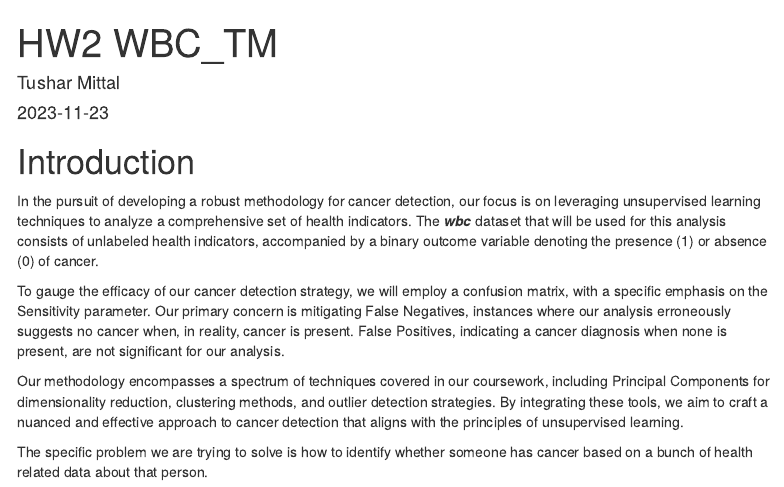
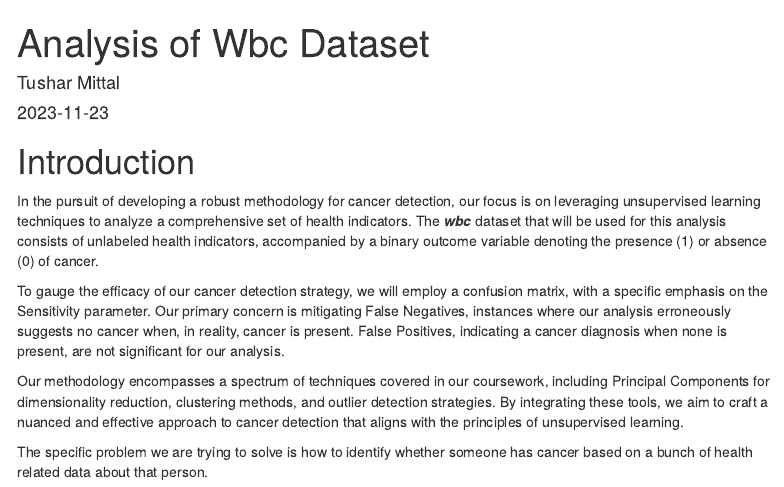
Before and after one commit to tmittala/wbc_analysis, an R Markdown document (wbc_analysis.Rmd): the page in a window 1100 px wide, from its top. Rendered offline with R 4.5, knitr and Pandoc, with nearby package versions; some code elsewhere in the file could not run offline; menus at the side of the page are left out; long lines of code are wrapped.

Commit message:
renamed files

```diff
--- a/HW2_TM.Rmd
+++ b/wbc_analysis.Rmd
@@ -1,5 +1,5 @@
 ---
-title: "HW2 WBC_TM"
+title: "Analysis of Wbc Dataset"
 author: "Tushar Mittal"
 date: "2023-11-23"
 output:
```
Also changed, not shown: README.md, index.html.
